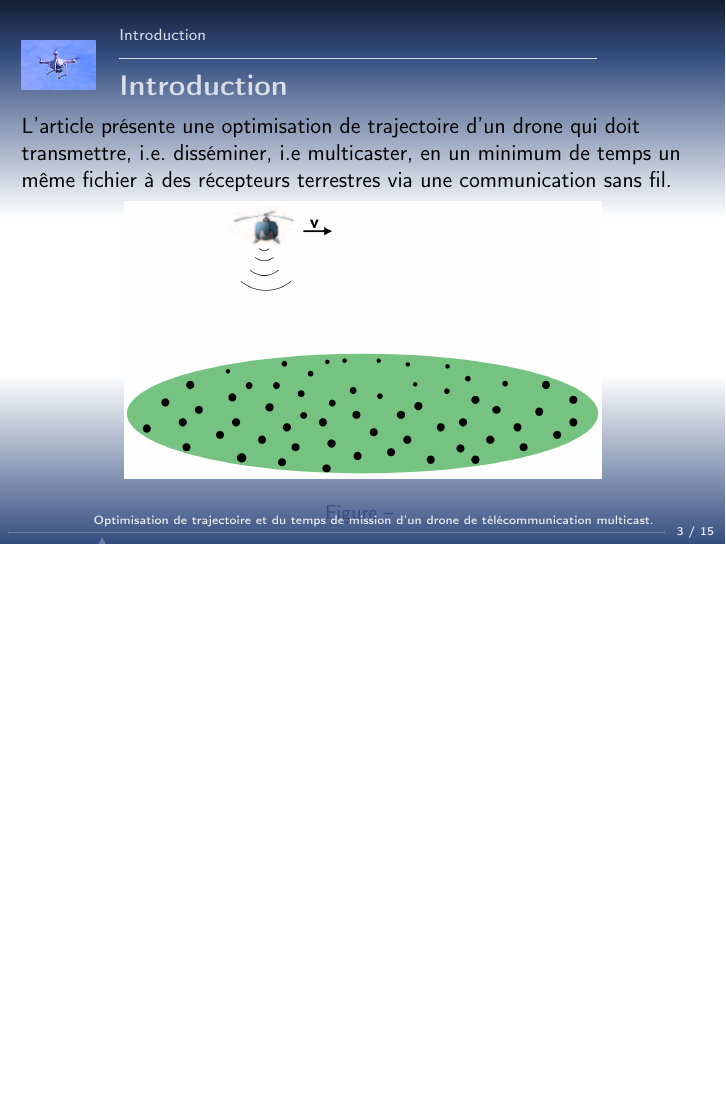
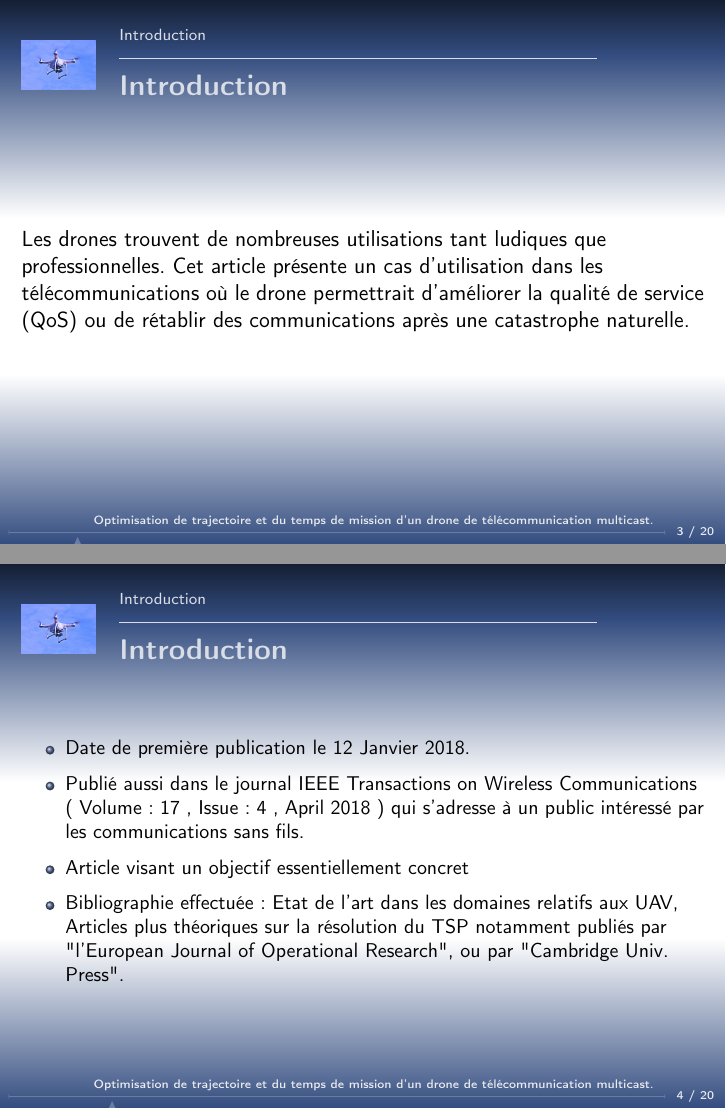
Before and after one commit to kad15/ATP, LaTeX slides (beamer/atp.tex, which reads beamer/1-introduction.tex): page 3 of 24 before the commit and pages 3 and 4 of 29 after it, the two joined at a grey line, the shorter picture padded with empty space. Compiled offline with pdfLaTeX.

Commit message:
kad : divers

```diff
--- a/beamer/1-introduction.tex
+++ b/beamer/1-introduction.tex
@@ -3,8 +3,31 @@
 \section {Introduction}
 
 \begin{frame}{Introduction}
-  L'article présente une optimisation de trajectoire d'un drone qui doit transmettre, i.e. disséminer, i.e multicaster,
-  en un minimum de temps un même fichier à des récepteurs terrestres via une communication sans fil.
+  Les drones trouvent de nombreuses utilisations tant ludiques que professionnelles. Cet article présente un cas d'utilisation dans les télécommunications où le drone permettrait d'améliorer la qualité de service (QoS) ou de rétablir des communications après une catastrophe naturelle.
+
+
+\end{frame}
+
+
+\begin{frame}{Introduction}
+\begin{itemize}
+
+	\item Date de première publication le 12 Janvier 2018.
+
+	\item Publié aussi dans le journal IEEE Transactions on Wireless Communications
+	( Volume: 17 , Issue: 4 , April 2018 ) qui s'adresse à un public intéressé par les communications sans fils.
+
+	\item Article visant un objectif essentiellement concret
+	\item Bibliographie effectuée : Etat de l'art dans les domaines relatifs aux UAV, Articles plus théoriques sur
+	la résolution du TSP notamment publiés par "l'European Journal of Operational Research",
+	ou par "Cambridge Univ. Press".
+
+\end{itemize}
+\end{frame}
+
+\begin{frame}{Introduction}
+
+Le présent article étudie un drone déployé en vue de disséminer vers des Terminaux Terrestres (GT) un message via une connexion sans fil. On parle de multicast, et non de broadcast, car à un instant donné seule une partie des GT est à portée du drone.
 
 \begin{figure}
 	\centering
@@ -13,3 +36,6 @@
 	\label{fig:multicast}
 \end{figure}
 
+\end{frame}
+
+\begin{frame}{Introduction}
@@ -17,0 +52 @@
+\begin{frame}{Introduction}
@@ -17,0 +69 @@
+\begin{frame}{Introduction}
```
Also changed, not shown: beamer/2-probleme.tex (+3 -0 lines), beamer/4-resultats.tex (+1 -1 lines), beamer/1-introduction.tex (35 more changed lines). Lines whose indentation alone changed are shown as unchanged.
